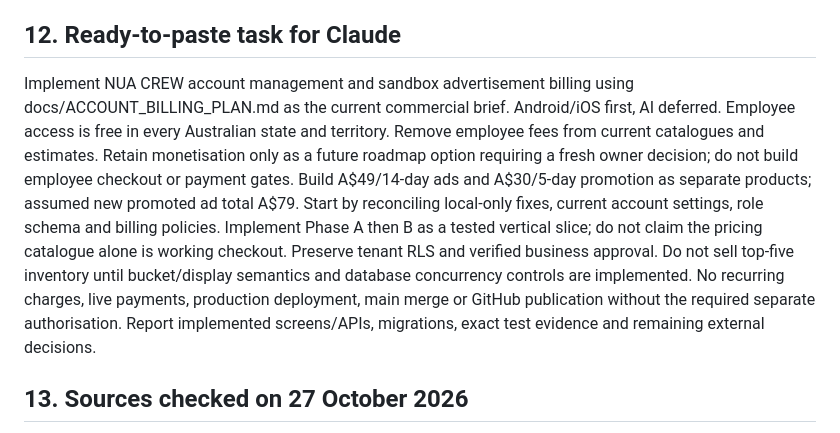
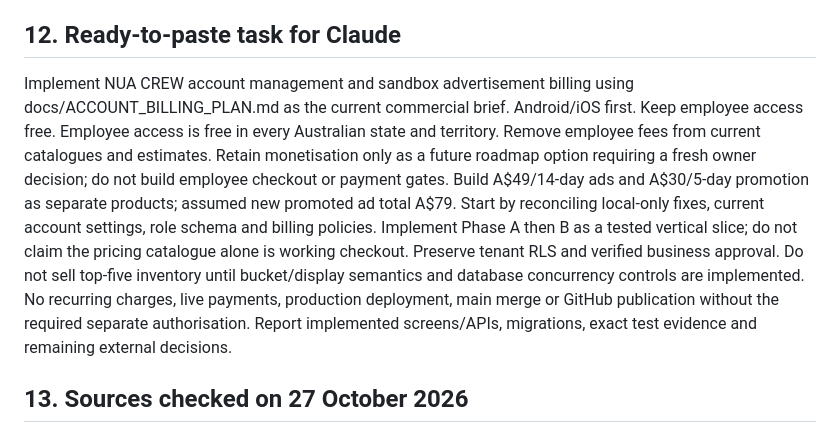
Before and after one commit to BSaumil/NUA-CREW, a Markdown page: docs/ACCOUNT_BILLING_PLAN.md, the part around the change. Rendered like a GitHub page.

```diff
--- a/docs/ACCOUNT_BILLING_PLAN.md
+++ b/docs/ACCOUNT_BILLING_PLAN.md
@@ -244,7 +244,7 @@ Availability/preferences from the earlier master plan remain a parallel product
 
 ## 12. Ready-to-paste task for Claude
 
-Implement NUA CREW account management and sandbox advertisement billing using docs/ACCOUNT_BILLING_PLAN.md as the current commercial brief. Android/iOS first, AI deferred. Employee access is free in every Australian state and territory. Remove employee fees from current catalogues and estimates. Retain monetisation only as a future roadmap option requiring a fresh owner decision; do not build employee checkout or payment gates. Build A$49/14-day ads and A$30/5-day promotion as separate products; assumed new promoted ad total A$79. Start by reconciling local-only fixes, current account settings, role schema and billing policies. Implement Phase A then B as a tested vertical slice; do not claim the pricing catalogue alone is working checkout. Preserve tenant RLS and verified business approval. Do not sell top-five inventory until bucket/display semantics and database concurrency controls are implemented. No recurring charges, live payments, production deployment, main merge or GitHub publication without the required separate authorisation. Report implemented screens/APIs, migrations, exact test evidence and remaining external decisions.
+Implement NUA CREW account management and sandbox advertisement billing using docs/ACCOUNT_BILLING_PLAN.md as the current commercial brief. Android/iOS first. Keep employee access free. Employee access is free in every Australian state and territory. Remove employee fees from current catalogues and estimates. Retain monetisation only as a future roadmap option requiring a fresh owner decision; do not build employee checkout or payment gates. Build A$49/14-day ads and A$30/5-day promotion as separate products; assumed new promoted ad total A$79. Start by reconciling local-only fixes, current account settings, role schema and billing policies. Implement Phase A then B as a tested vertical slice; do not claim the pricing catalogue alone is working checkout. Preserve tenant RLS and verified business approval. Do not sell top-five inventory until bucket/display semantics and database concurrency controls are implemented. No recurring charges, live payments, production deployment, main merge or GitHub publication without the required separate authorisation. Report implemented screens/APIs, migrations, exact test evidence and remaining external decisions.
 
 ## 13. Sources checked on 27 October 2026
 
```
